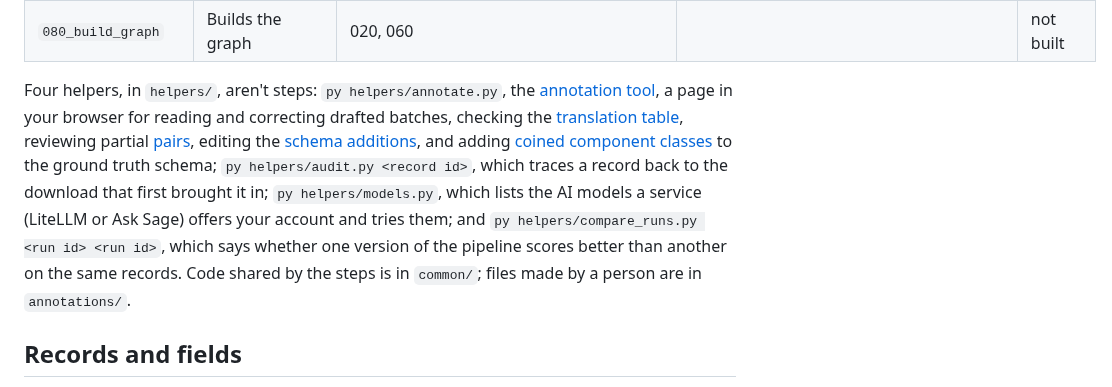
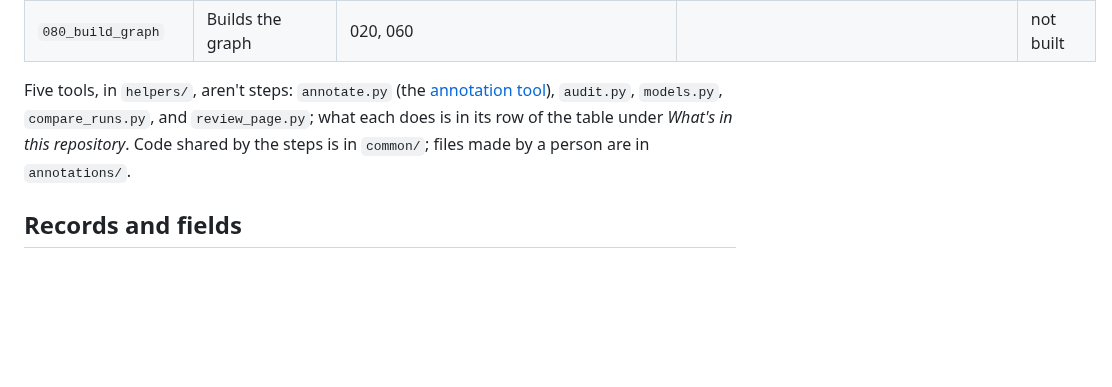
Before and after one commit to iulia-iordanescu/datanasagov_KG_proj, a Markdown page: README.md, the part around the change. GitHub-like rendering; blank space fills up the shorter version.

Commit message:
One home each: the five helpers are described only in the README's table (the paragraph named four), and what an evaluation's recipe holds only under recipe in the terminology

```diff
--- a/README.md
+++ b/README.md
@@ -74,7 +74,7 @@ Phase 1 (done) was built by the scripts `archive/to_be_reshaped/nasa_harvest.py`
 | `070_evaluate` | Evaluates extraction against the [ground truth](docs/terminology.md#4-ground-truth-and-samples): [precision](docs/terminology.md#7-evaluating-extraction-step-070), [recall](docs/terminology.md#7-evaluating-extraction-step-070), [F1](docs/terminology.md#7-evaluating-extraction-step-070), [recall upper bound](docs/terminology.md#7-evaluating-extraction-step-070), each with its [margin of error](docs/terminology.md#7-evaluating-extraction-step-070) | 020, 030, 060, `annotations/` (the [pool](docs/terminology.md#4-ground-truth-and-samples), the ground truth schema, the ground truth, `component_class_mapping.csv`, `partial_pair_reviews.csv`) | `metrics.json`, `per_record.md`, `compared_triples.csv`; adds rows to `annotations/component_class_mapping.csv` and `held_out_looks.csv` | built; tested on a hand-made 060 output |
 | `080_build_graph` | Builds the graph | 020, 060 | | not built |
 
-Four helpers, in `helpers/`, aren't steps: `py helpers/annotate.py`, the [annotation tool](docs/terminology.md#4-ground-truth-and-samples), a page in your browser for reading and correcting drafted batches, checking the [translation table](docs/terminology.md#7-evaluating-extraction-step-070), reviewing partial [pairs](docs/terminology.md#7-evaluating-extraction-step-070), editing the [schema additions](docs/terminology.md#3-schemas), and adding [coined](docs/terminology.md#3-schemas) [component classes](docs/terminology.md#3-schemas) to the ground truth schema; `py helpers/audit.py <record id>`, which traces a record back to the download that first brought it in; `py helpers/models.py`, which lists the AI models a service (LiteLLM or Ask Sage) offers your account and tries them; and `py helpers/compare_runs.py <run id> <run id>`, which says whether one version of the pipeline scores better than another on the same records. Code shared by the steps is in `common/`; files made by a person are in `annotations/`.
+Five tools, in `helpers/`, aren't steps: `annotate.py` (the [annotation tool](docs/terminology.md#4-ground-truth-and-samples)), `audit.py`, `models.py`, `compare_runs.py`, and `review_page.py`; what each does is in its row of the table under *What's in this repository*. Code shared by the steps is in `common/`; files made by a person are in `annotations/`.
 
 ## Records and fields
 
```
Also changed, not shown: 070_evaluate/070_evaluate.md (+1 -1 lines).
